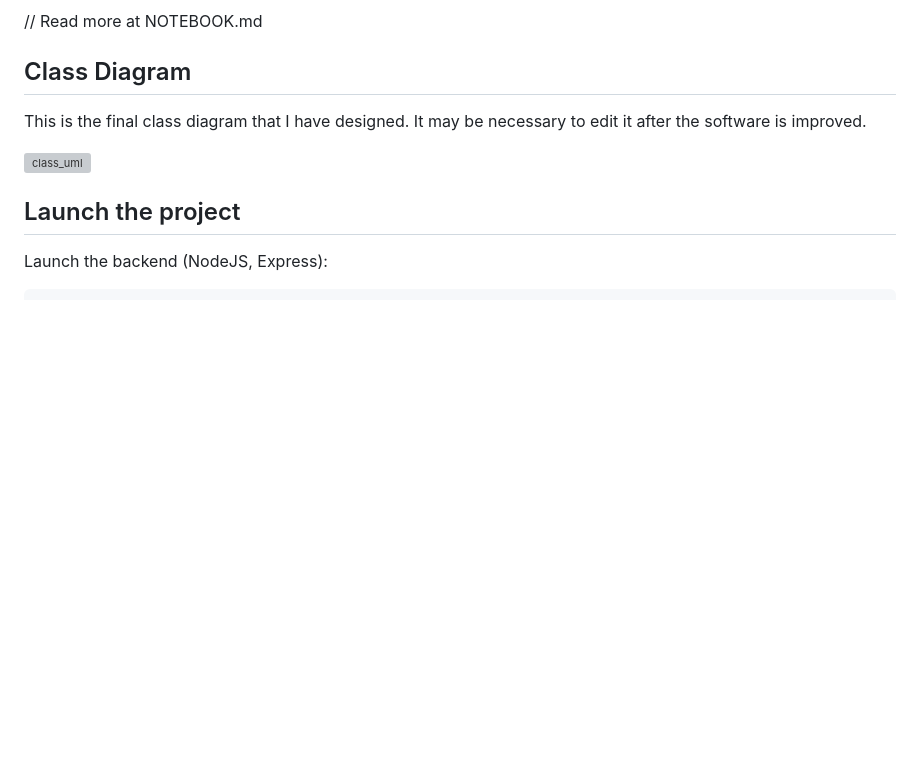
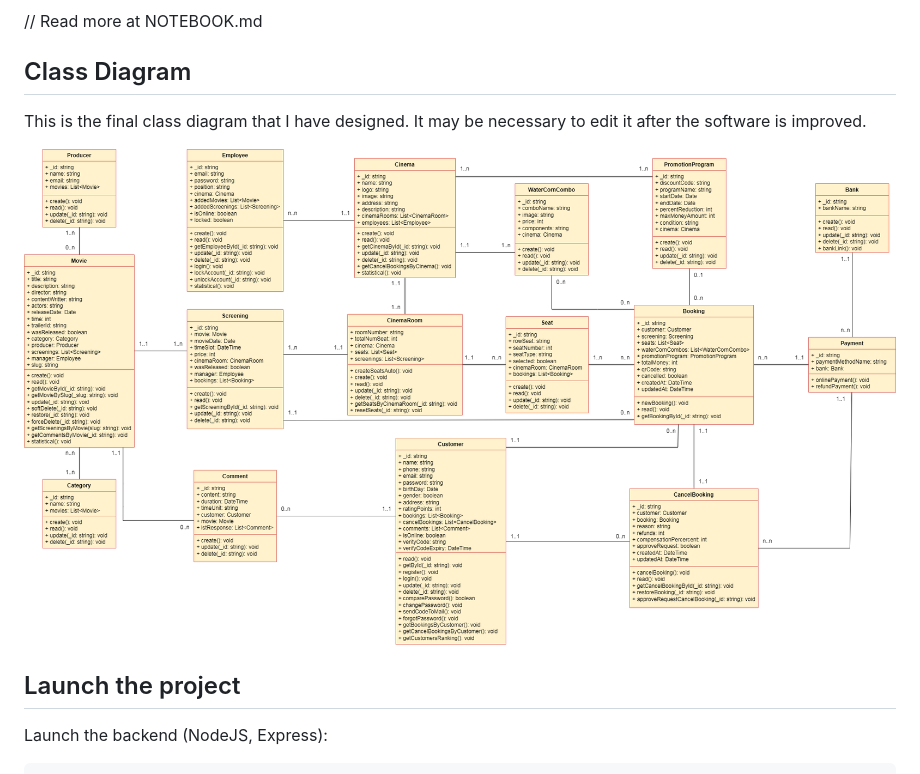
Before and after one commit to VenusakaVXT/buy-movie-tickets, a Markdown page: README.md, the part around the change printed below. Drawn GitHub-style; blank space fills up the shorter version; grey boxes are pictures that could not be loaded.

```diff
--- a/README.md
+++ b/README.md
@@ -25,7 +25,7 @@
 ## Class Diagram
 This is the final class diagram that I have designed. It may be necessary to edit it after the software is improved.
 
-![class_uml](https://github.com/VenusakaVXT/buy-movie-tickets/assets/125566811/0fa250c5-4e44-4db5-a1d6-1647ecc9e78e)
+![class_uml](https://raw.githubusercontent.com/VenusakaVXT/buy-movie-tickets/refs/heads/master/uml_class_diagram.drawio.png)
 
 ## Launch the project
 Launch the backend (NodeJS, Express):
```
Also changed, not shown: other parts of README.md (+16 -2 lines).
